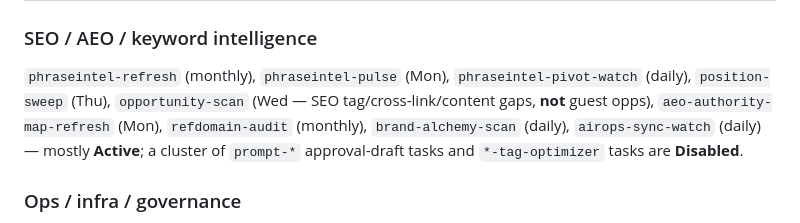
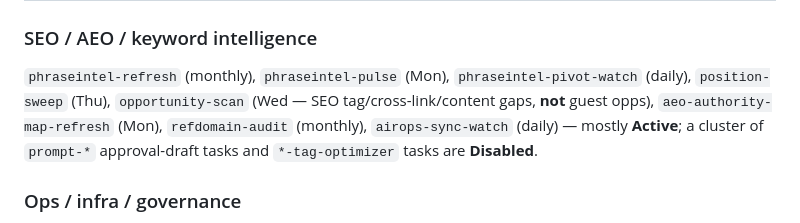
Before and after one commit to Chrishutusa1/signalroom-site, a Markdown page: docs/AUTOMATION-INVENTORY.md, the part around the change. GitHub-like rendering.

Commit message:
chore: remove the retired vendor task name from the published inventory (#105)
docs/AUTOMATION-INVENTORY.md is served publicly at /docs/AUTOMATION-INVENTORY.md
and named a retired task after a former vendor. The engagement has ended and
the site should not carry the name. Drops that one list item.

Co-authored-by: Claude Sonnet 5.5 <noreply@anthropic.com>

```diff
--- a/docs/AUTOMATION-INVENTORY.md
+++ b/docs/AUTOMATION-INVENTORY.md
@@ -69,8 +69,7 @@ into the cloud.
 ### SEO / AEO / keyword intelligence
 `phraseintel-refresh` (monthly), `phraseintel-pulse` (Mon), `phraseintel-pivot-watch` (daily),
 `position-sweep` (Thu), `opportunity-scan` (Wed — SEO tag/cross-link/content gaps, **not** guest
-opps), `aeo-authority-map-refresh` (Mon), `refdomain-audit` (monthly), `brand-alchemy-scan`
-(daily), `airops-sync-watch` (daily) — mostly **Active**; a cluster of `prompt-*` approval-draft
+opps), `aeo-authority-map-refresh` (Mon), `refdomain-audit` (monthly), `airops-sync-watch` (daily) — mostly **Active**; a cluster of `prompt-*` approval-draft
 tasks and `*-tag-optimizer` tasks are **Disabled**.
 
 ### Ops / infra / governance
```
